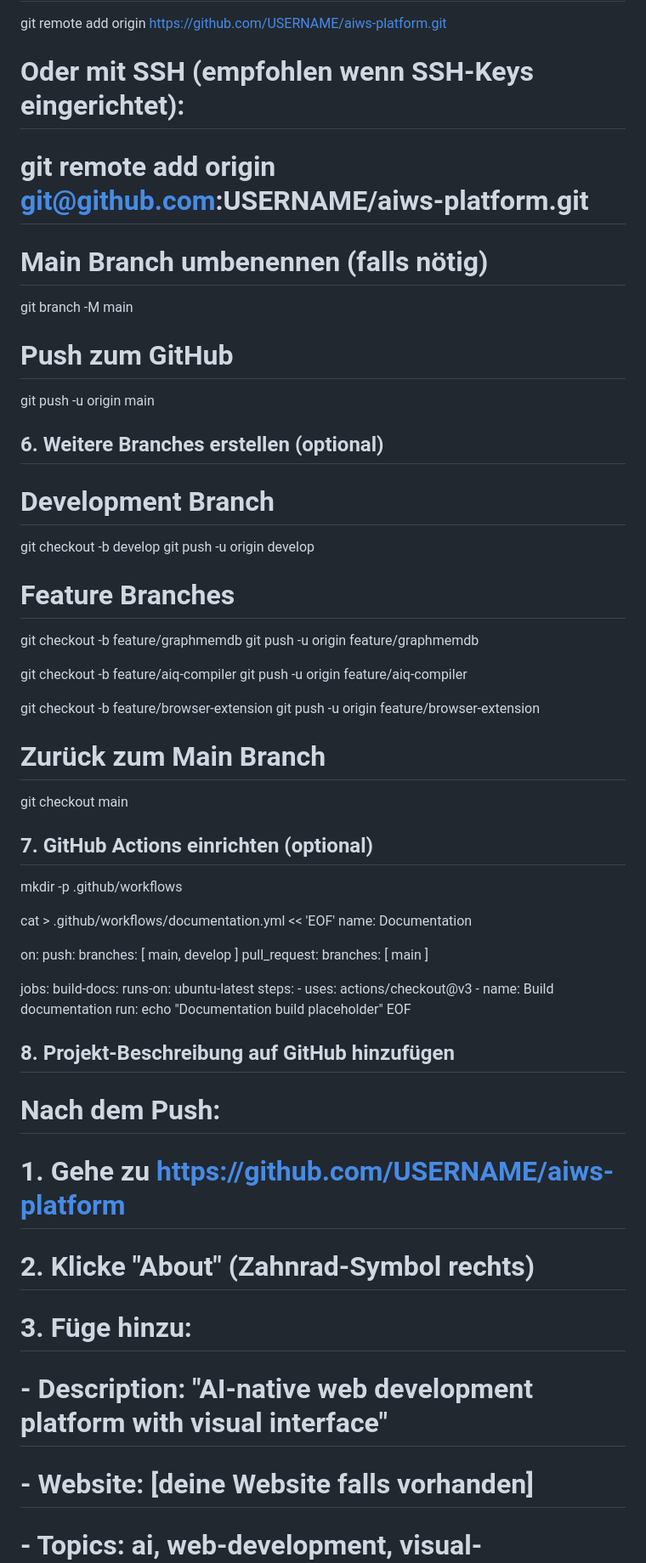
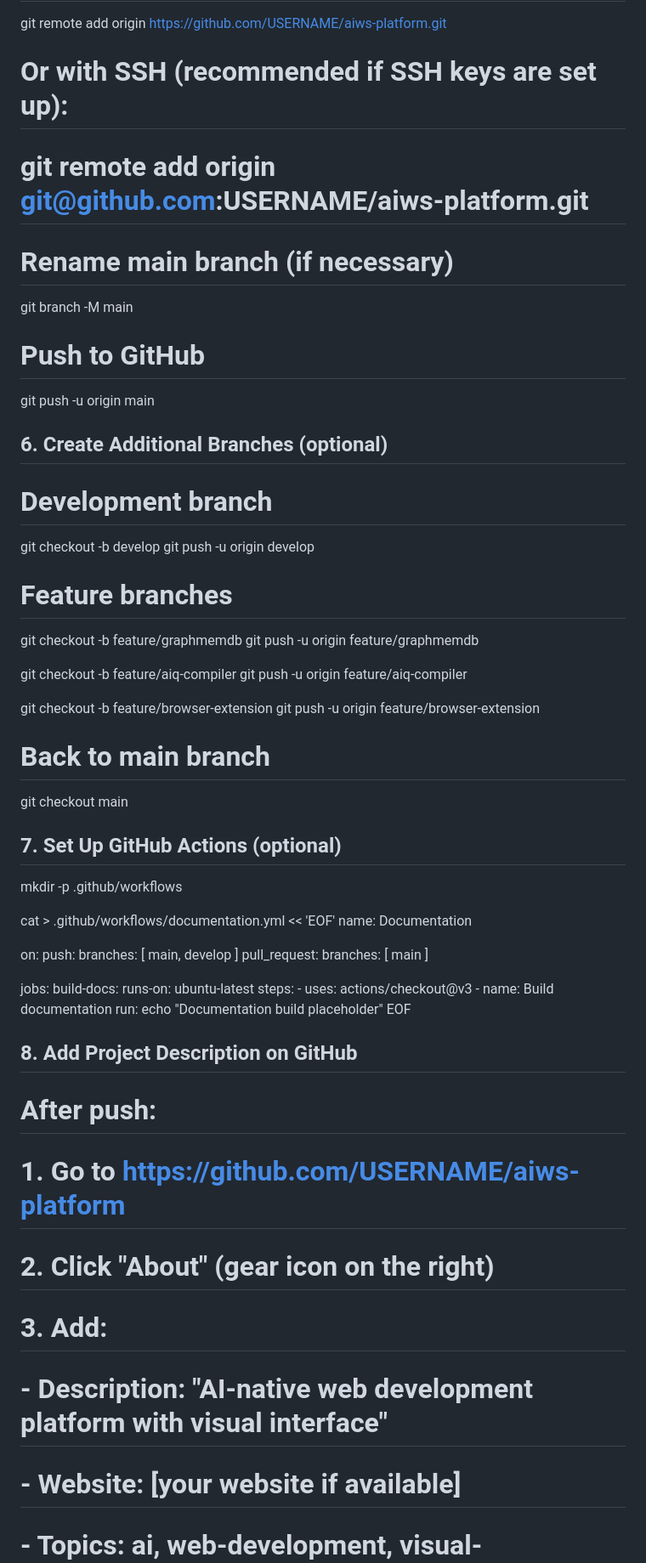
Before and after one commit to Maetti79/AI-Native-Web-Framework-Specification, a Markdown page: AIWS GitHub Setup Guide.md, the part around one of its changes. Shown at 85% size. Drawn GitHub-style.

```diff
--- a/AIWS GitHub Setup Guide.md
+++ b/AIWS GitHub Setup Guide.md
@@ -109,21 +109,21 @@ gh repo create aiws-platform --private --source=. --remote=origin
 git remote add origin https://github.com/USERNAME/aiws-platform.git
 
-# Oder mit SSH (empfohlen wenn SSH-Keys eingerichtet):
+# Or with SSH (recommended if SSH keys are set up):
 # git remote add origin git@github.com:USERNAME/aiws-platform.git
 
-# Main Branch umbenennen (falls nötig)
+# Rename main branch (if necessary)
 git branch -M main
 
-# Push zum GitHub
+# Push to GitHub
 git push -u origin main
 
-## 6. Weitere Branches erstellen (optional)
+## 6. Create Additional Branches (optional)
 
-# Development Branch
+# Development branch
 git checkout -b develop
 git push -u origin develop
 
-# Feature Branches
+# Feature branches
 git checkout -b feature/graphmemdb
 git push -u origin feature/graphmemdb
 
@@ -133,10 +133,10 @@ git push -u origin feature/aiq-compiler
 git checkout -b feature/browser-extension
 git push -u origin feature/browser-extension
 
-# Zurück zum Main Branch
+# Back to main branch
 git checkout main
 
-## 7. GitHub Actions einrichten (optional)
+## 7. Set Up GitHub Actions (optional)
 
 mkdir -p .github/workflows
 
@@ -158,14 +158,14 @@ jobs:
         run: echo "Documentation build placeholder"
 EOF
 
-## 8. Projekt-Beschreibung auf GitHub hinzufügen
+## 8. Add Project Description on GitHub
 
-# Nach dem Push:
-# 1. Gehe zu https://github.com/USERNAME/aiws-platform
-# 2. Klicke "About" (Zahnrad-Symbol rechts)
-# 3. Füge hinzu:
+# After push:
+# 1. Go to https://github.com/USERNAME/aiws-platform
+# 2. Click "About" (gear icon on the right)
+# 3. Add:
 #    - Description: "AI-native web development platform with visual interface"
-#    - Website: [deine Website falls vorhanden]
+#    - Website: [your website if available]
 #    - Topics: ai, web-development, visual-programming, automation,
 #              low-code, ai-agents, graphdb, developer-tools
 
```
Also changed, not shown: other parts of AIWS GitHub Setup Guide.md (+29 -29 lines), AI-Native Web Framework Specification.md (+9 -9 lines), README.md (+3 -3 lines).
